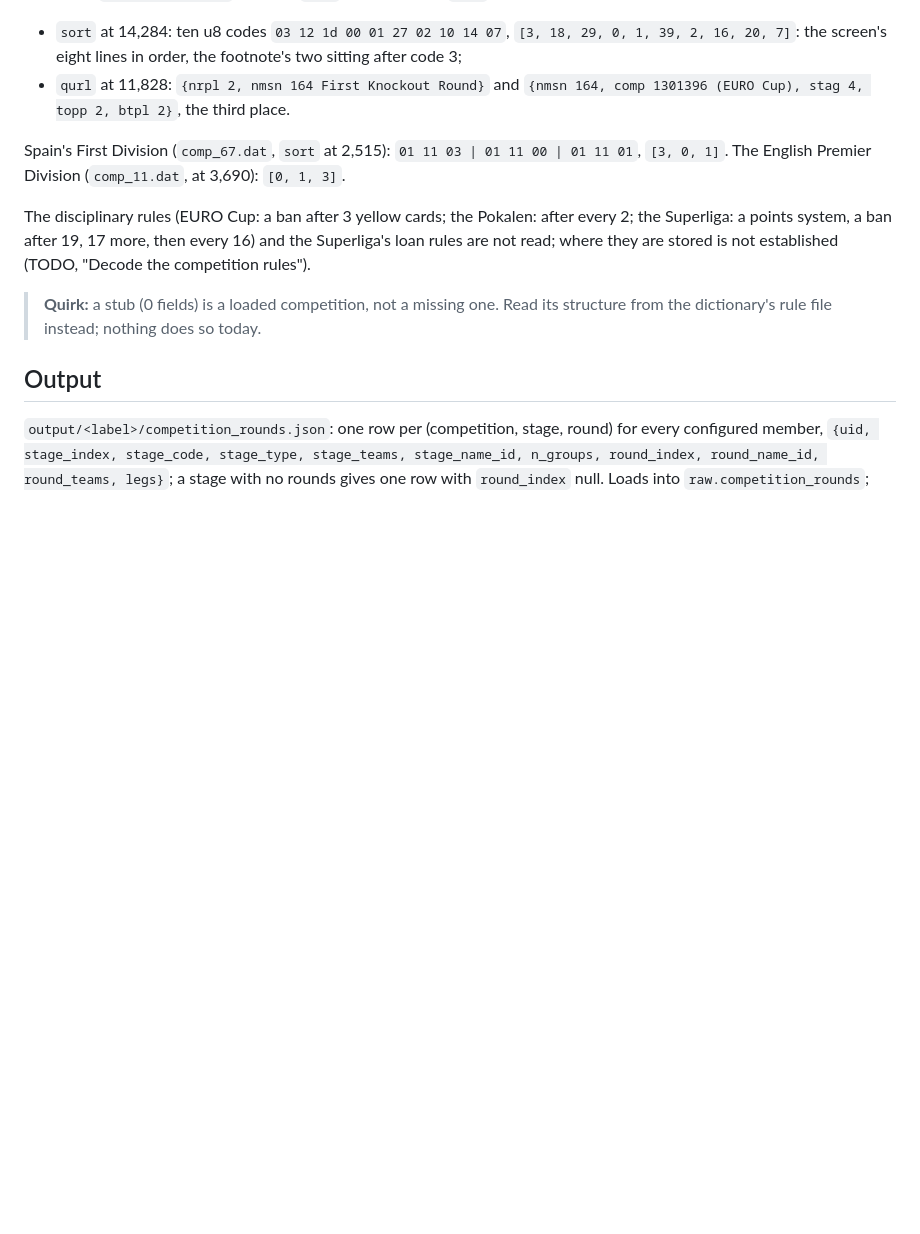
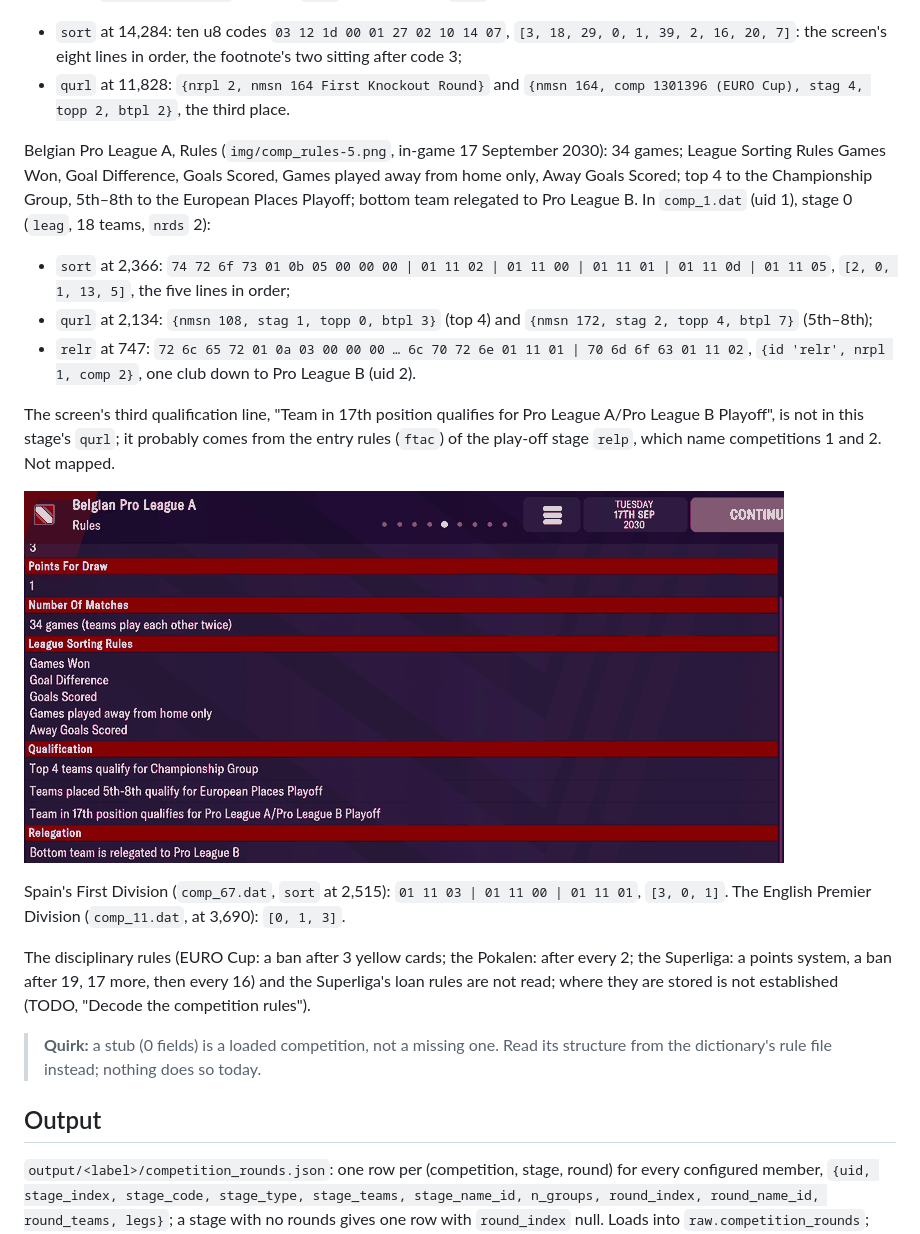
Before and after one commit to ZacHooper/fmm-stats, a Markdown page: docs/parser/comp_rules.md, the part around one of its changes. GitHub-like rendering; pictures changed too: docs/parser/img/comp_rules-5.png (added); blank space fills up the shorter version.

```diff
--- a/docs/parser/comp_rules.md
+++ b/docs/parser/comp_rules.md
@@ -153,6 +155,24 @@ EURO Cup First Knockout Round", "Top 2 teams qualify for First Knockout Round".
 - `qurl` at 11,828: `{nrpl 2, nmsn 164 First Knockout Round}` and `{nmsn 164, comp 1301396
   (EURO Cup), stag 4, topp 2, btpl 2}`, the third place.
 
+Belgian Pro League A, Rules (`img/comp_rules-5.png`, in-game 17 September 2030): 34 games;
+League Sorting Rules Games Won, Goal Difference, Goals Scored, Games played away from home
+only, Away Goals Scored; top 4 to the Championship Group, 5th–8th to the European Places
+Playoff; bottom team relegated to Pro League B. In `comp_1.dat` (uid 1), stage 0 (`leag`, 18
+teams, `nrds` 2):
+- `sort` at 2,366: `74 72 6f 73 01 0b 05 00 00 00 | 01 11 02 | 01 11 00 | 01 11 01 | 01 11 0d
+  | 01 11 05`, `[2, 0, 1, 13, 5]`, the five lines in order;
+- `qurl` at 2,134: `{nmsn 108, stag 1, topp 0, btpl 3}` (top 4) and `{nmsn 172, stag 2, topp 4,
+  btpl 7}` (5th–8th);
+- `relr` at 747: `72 6c 65 72 01 0a 03 00 00 00 … 6c 70 72 6e 01 11 01 | 70 6d 6f 63 01 11 02`,
+  `{id 'relr', nrpl 1, comp 2}`, one club down to Pro League B (uid 2).
+
+The screen's third qualification line, "Team in 17th position qualifies for Pro League A/Pro
+League B Playoff", is not in this stage's `qurl`; it probably comes from the entry rules
+(`ftac`) of the play-off stage `relp`, which name competitions 1 and 2. Not mapped.
+
+![Belgian Pro League A Rules: Games Won, Goal Difference, Goals Scored, Games played away from home only, Away Goals Scored](img/comp_rules-5.png)
+
 Spain's First Division (`comp_67.dat`, `sort` at 2,515): `01 11 03 | 01 11 00 | 01 11 01`,
 `[3, 0, 1]`. The English Premier Division (`comp_11.dat`, at 3,690): `[0, 1, 3]`.
 
```
Also changed, not shown: other parts of docs/parser/comp_rules.md (+7 -5 lines), docs/TODO.md (+3 -3 lines), 1 other file.
